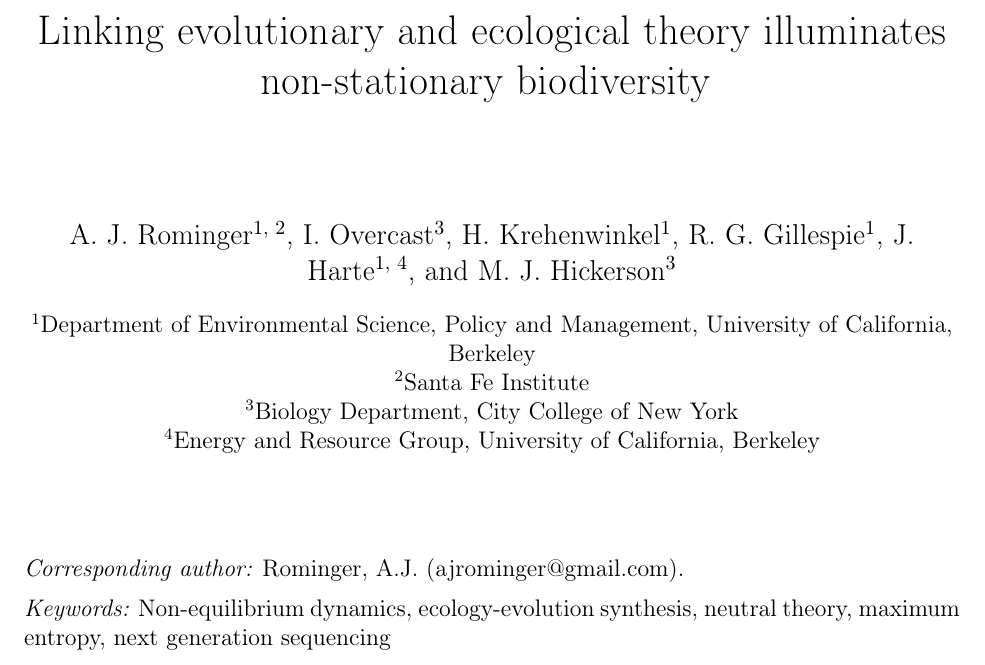
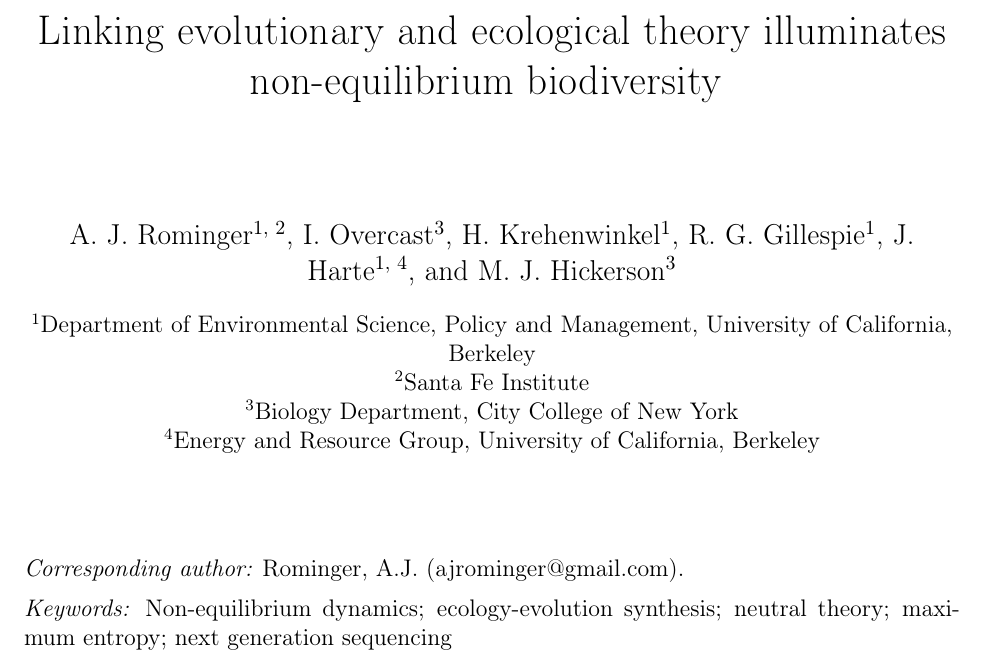
Before and after one commit to hawaiiDimensions/mol2ecol, a LaTeX document (ms/overleaf/main.tex): part of page 1 of 33, cut so that both start at the same text. Compiled offline with pdfLaTeX.

Commit message:
fixed key words and title

```diff
--- a/ms/overleaf/main.tex
+++ b/ms/overleaf/main.tex
@@ -41,7 +41,7 @@
 \makeatother
 
 \title{Linking evolutionary and ecological theory illuminates
-  non-stationary biodiversity \vspace{2em}}
+  non-equilibrium biodiversity \vspace{2em}}
 
 \author[1, 2]{A. J. Rominger}
 \author[3]{I. Overcast}
@@ -71,8 +71,8 @@
 \noindent
 {\it Corresponding author:} Rominger, A.J. (ajrominger@gmail.com).
 
-\noindent {\it Keywords:} Non-equilibrium dynamics, ecology-evolution
-synthesis, neutral theory, maximum entropy, next generation sequencing
+\noindent {\it Keywords:} Non-equilibrium dynamics; ecology-evolution
+synthesis; neutral theory; maximum entropy; next generation sequencing
 
 \pagebreak
 \linenumbers
```
Also changed, not shown: ms/overleaf/main.pdf, 2 other files.
